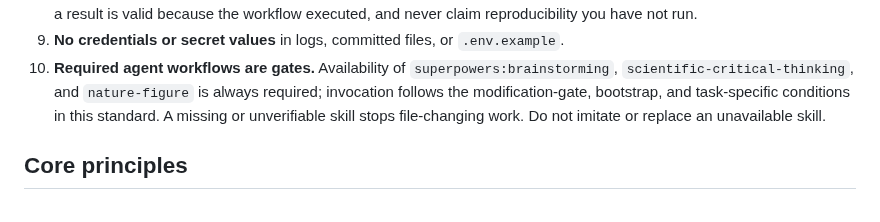
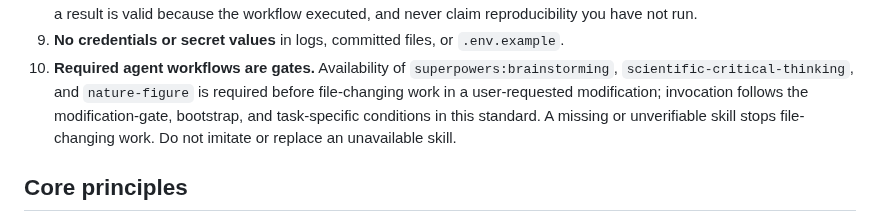
Before and after one commit to lucascamillomd/research-repo-standard, a Markdown page: AGENTS.md, the part around the change. Rendered like a GitHub page.

```diff
--- a/AGENTS.md
+++ b/AGENTS.md
@@ -117,9 +117,10 @@ blocks you, stop and say so rather than working around it.
 9. **No credentials or secret values** in logs, committed files, or `.env.example`.
 10. **Required agent workflows are gates.** Availability of
     `superpowers:brainstorming`, `scientific-critical-thinking`, and `nature-figure`
-    is always required; invocation follows the modification-gate, bootstrap, and
-    task-specific conditions in this standard. A missing or unverifiable skill stops
-    file-changing work. Do not imitate or replace an unavailable skill.
+    is required before file-changing work in a user-requested modification;
+    invocation follows the modification-gate, bootstrap, and task-specific conditions
+    in this standard. A missing or unverifiable skill stops file-changing work. Do
+    not imitate or replace an unavailable skill.
 
 ## Core principles
 
```
Also changed, not shown: SKILL.md (+22 -13 lines), references/prerequisites.md (+5 -1 lines).
